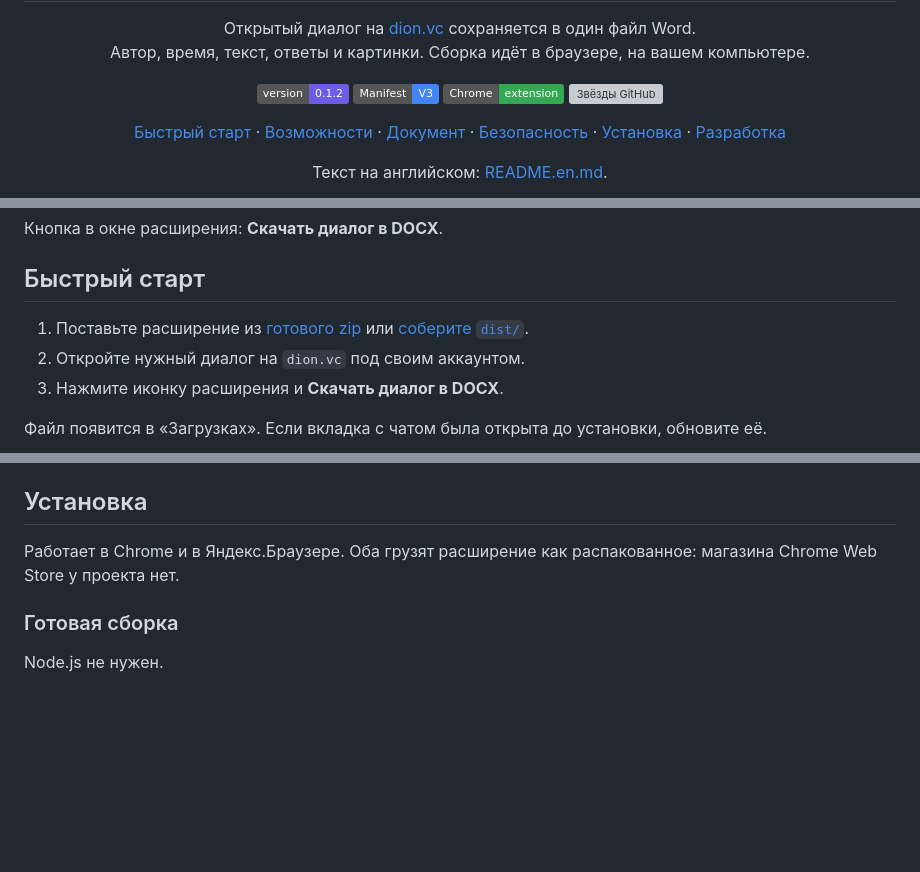
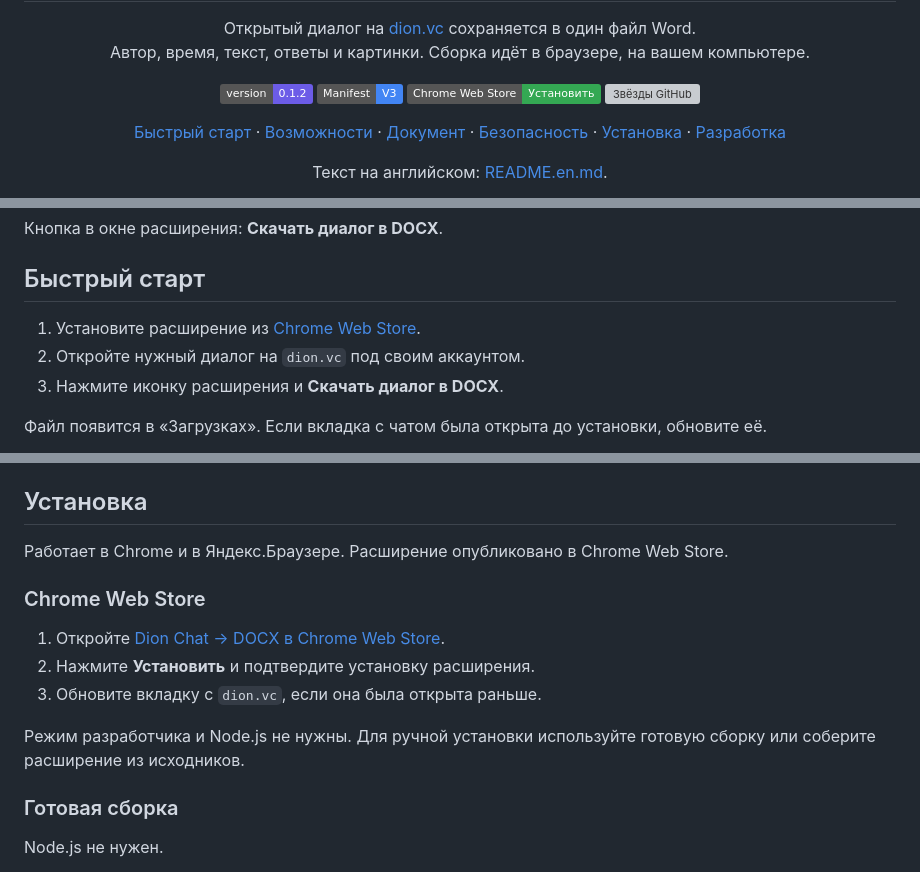
Before and after one commit to DrRamm/dion2docx, a Markdown page: README.md, 3 parts joined by grey strips. Rendered like a GitHub page; badges without logos; blank space fills up the shorter version; grey boxes are pictures that could not be loaded.

Commit message:
docs: add Chrome Web Store installation links

```diff
--- a/README.md
+++ b/README.md
@@ -12,7 +12,7 @@
 <p align="center">
   <img alt="Версия 0.1.2" src="https://img.shields.io/badge/version-0.1.2-6C5CE7">
   <img alt="Manifest V3" src="https://img.shields.io/badge/Manifest-V3-4285F4">
-  <img alt="Расширение Chrome" src="https://img.shields.io/badge/Chrome-extension-34A853?logo=googlechrome&logoColor=white">
+  <a href="https://chromewebstore.google.com/detail/effedlniejdilkgjdccmbmomhpolcgbc"><img alt="Установить из Chrome Web Store" src="https://img.shields.io/badge/Chrome_Web_Store-Установить-34A853?logo=googlechrome&logoColor=white"></a>
   <a href="https://github.com/DrRamm/dion2docx/stargazers"><img alt="Звёзды GitHub" src="https://img.shields.io/github/stars/DrRamm/dion2docx?style=flat&logo=github"></a>
 </p>
 
@@ -90,7 +90,7 @@
 
 ## Быстрый старт
 
-1. Поставьте расширение из [готового zip](#готовая-сборка) или [соберите `dist/`](#сборка-из-исходников).
+1. Установите расширение из [Chrome Web Store](https://chromewebstore.google.com/detail/effedlniejdilkgjdccmbmomhpolcgbc).
 2. Откройте нужный диалог на `dion.vc` под своим аккаунтом.
 3. Нажмите иконку расширения и **Скачать диалог в DOCX**.
 
@@ -130,7 +130,15 @@
 
 ## Установка
 
-Работает в Chrome и в Яндекс.Браузере. Оба грузят расширение как распакованное: магазина Chrome Web Store у проекта нет.
+Работает в Chrome и в Яндекс.Браузере. Расширение опубликовано в Chrome Web Store.
+
+### Chrome Web Store
+
+1. Откройте [Dion Chat → DOCX в Chrome Web Store](https://chromewebstore.google.com/detail/effedlniejdilkgjdccmbmomhpolcgbc).
+2. Нажмите **Установить** и подтвердите установку расширения.
+3. Обновите вкладку с `dion.vc`, если она была открыта раньше.
+
+Режим разработчика и Node.js не нужны. Для ручной установки используйте готовую сборку или соберите расширение из исходников.
 
 ### Готовая сборка
 
```
Also changed, not shown: README.en.md (+11 -3 lines).
